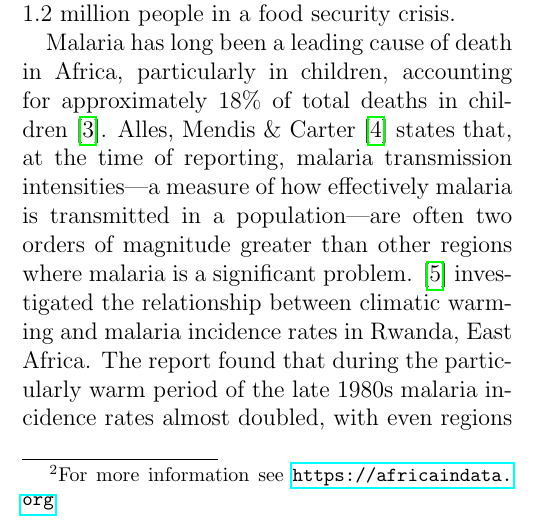
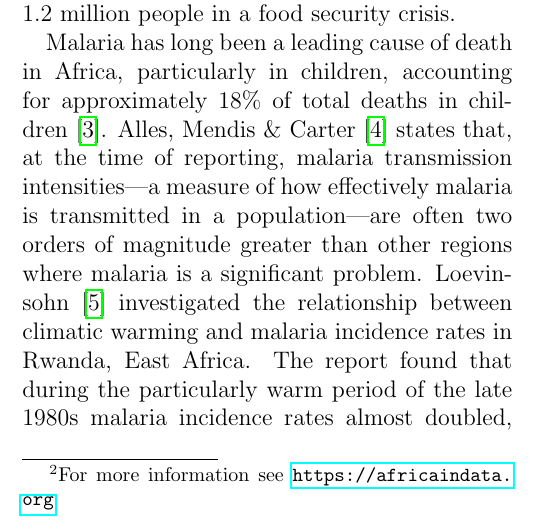
Before and after one commit to lconaboy/weathr, a LaTeX paper (report/report.tex, which reads report/introduction.tex): part of one column of page 1 of 5, cut so that both start at the same text. Compiled offline with pdfLaTeX.

Commit message:
Use \citet instead of \cite

```diff
--- a/report/introduction.tex
+++ b/report/introduction.tex
@@ -34,7 +34,7 @@ children, accounting for approximately 18\% of total deaths in children
 \citep{IMHE2016}. \citet{alles1998} states that, at the time of reporting,
 malaria transmission intensities---a measure of how effectively malaria is
 transmitted in a population---are often two orders of magnitude greater than other
-regions where malaria is a significant problem. \cite{loevinsohn1994}
+regions where malaria is a significant problem. \citet{loevinsohn1994}
 investigated the relationship between climatic warming and malaria incidence
 rates in Rwanda, East Africa. The report found that during the particularly warm
 period of the late 1980s malaria incidence rates almost doubled, with even
```
